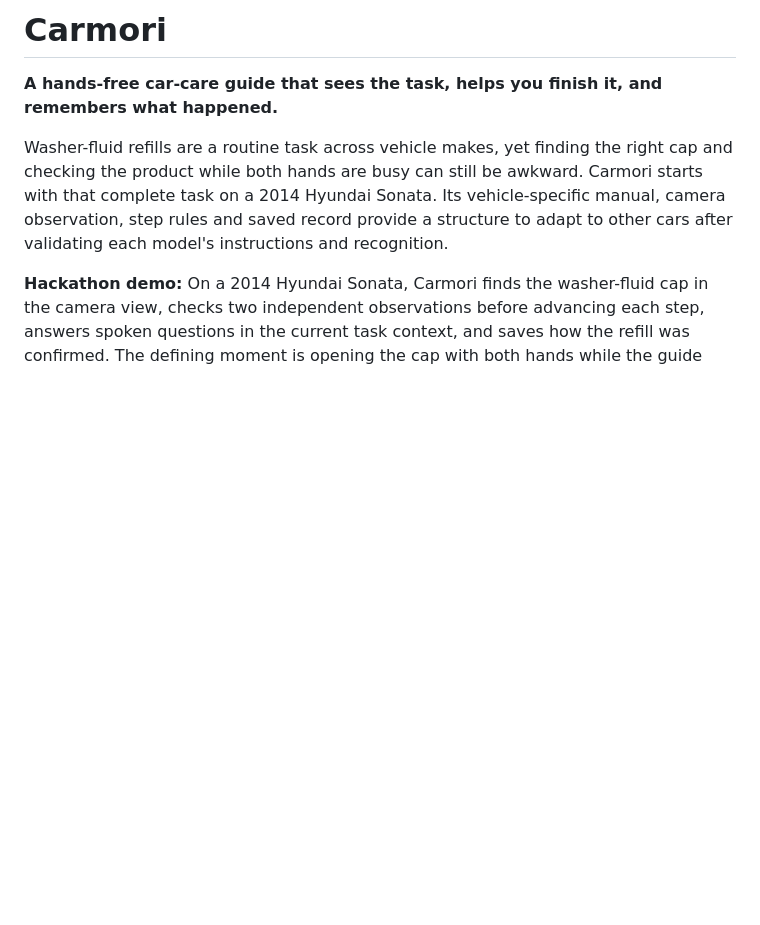
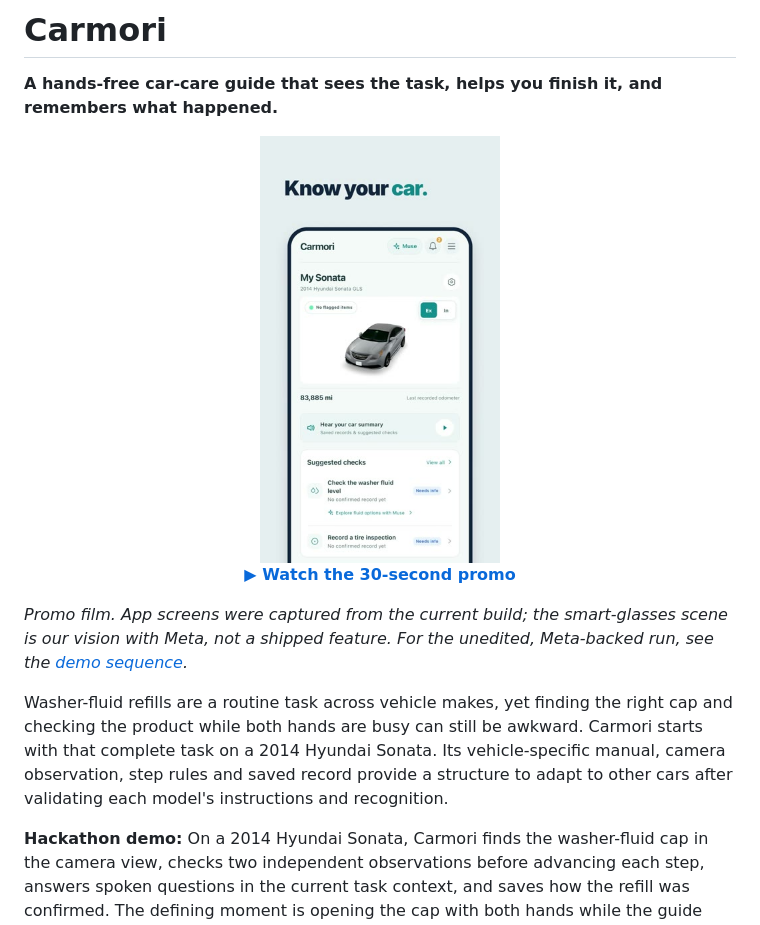
Before and after one commit to whwan4570/driveAI, a Markdown page: README.md, the part around the change. GitHub-like rendering; pictures changed too: docs/media/carmori-promo-poster.jpg (added); blank space fills up the shorter version.

Commit message:
docs: add 30-second promo film to README
Adds a promo video and poster under docs/media and links them below the
README tagline, with a note that it is a promo film (screens from the current
build, smart-glasses scene as vision) and pointing to the demo sequence.

Co-Authored-By: Claude Opus 5.5 <noreply@anthropic.com>

```diff
--- a/README.md
+++ b/README.md
@@ -1,6 +1,13 @@
 # Carmori
 
 **A hands-free car-care guide that sees the task, helps you finish it, and remembers what happened.**
+
+<p align="center">
+  <a href="docs/media/carmori-promo.mp4"><img src="docs/media/carmori-promo-poster.jpg" width="240" alt="Carmori promo film: Know your car" /></a><br />
+  <a href="docs/media/carmori-promo.mp4"><b>▶ Watch the 30-second promo</b></a>
+</p>
+
+*Promo film. App screens were captured from the current build; the smart-glasses scene is our vision with Meta, not a shipped feature. For the unedited, Meta-backed run, see the [demo sequence](#demo-3-minutes).*
 
 Washer-fluid refills are a routine task across vehicle makes, yet finding the right cap and checking the product while both hands are busy can still be awkward. Carmori starts with that complete task on a 2014 Hyundai Sonata. Its vehicle-specific manual, camera observation, step rules and saved record provide a structure to adapt to other cars after validating each model's instructions and recognition.
 
```
Also changed, not shown: 1 other file.
